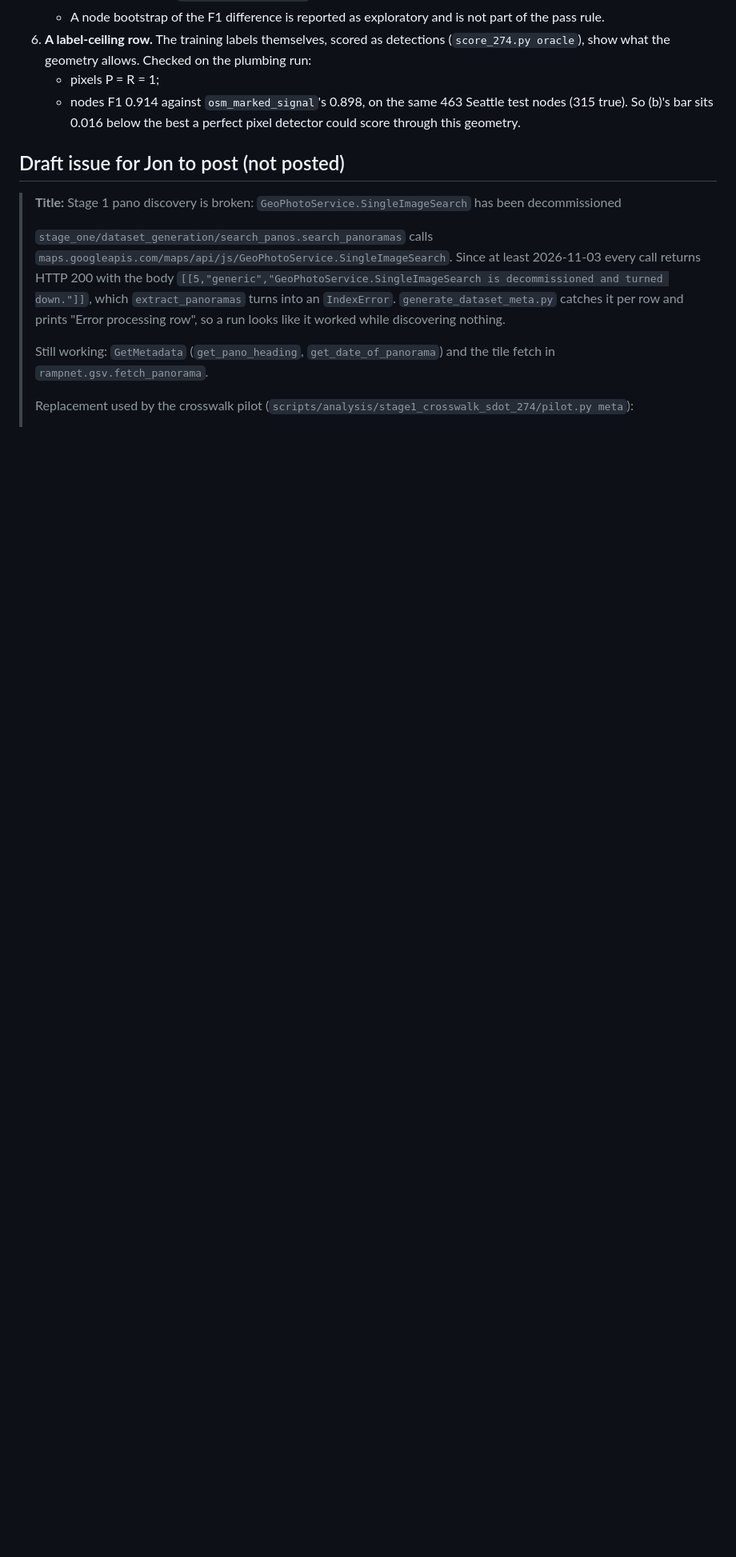
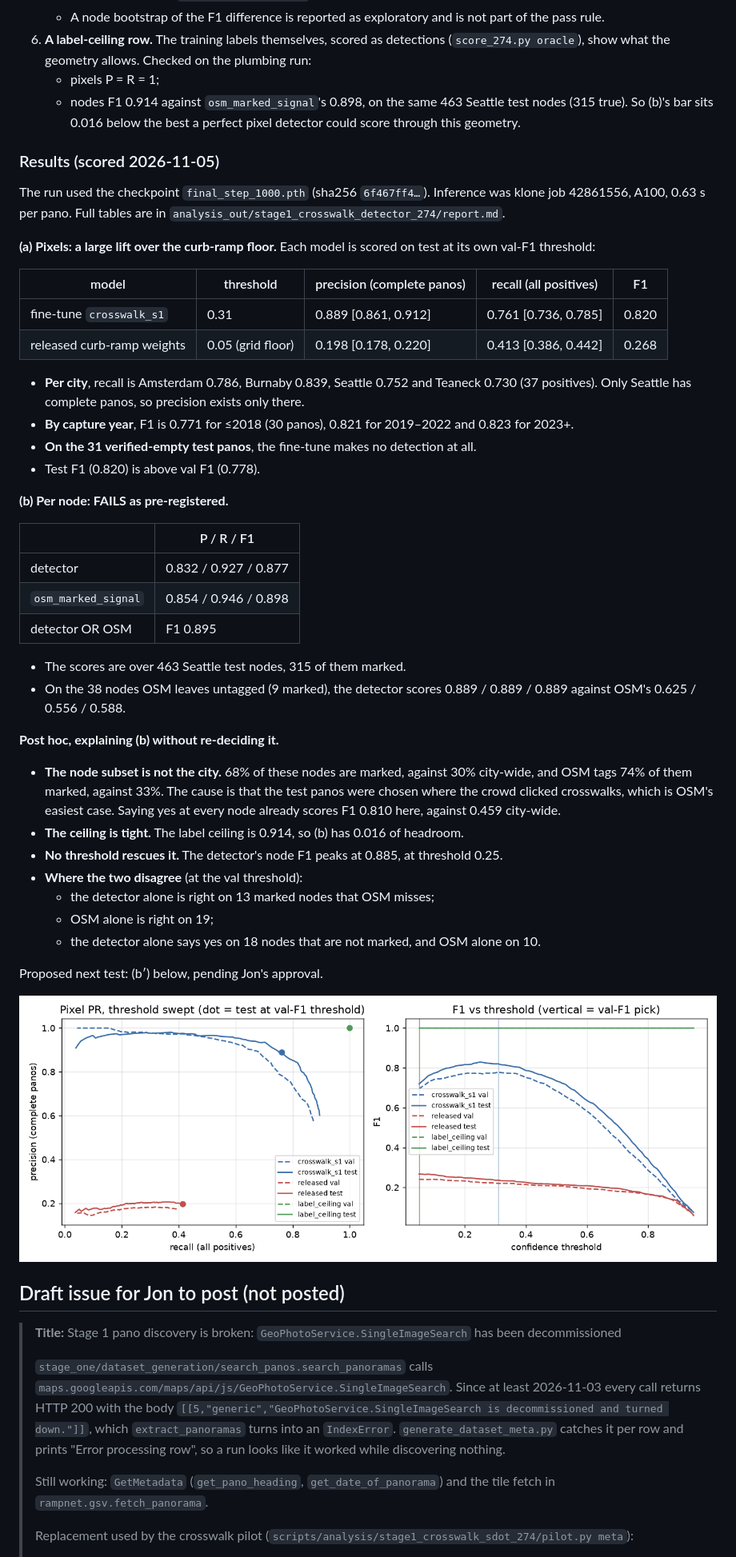
Before and after one commit to ProjectSidewalk/RampNet, a Markdown page: docs/stage1_crosswalk_sdot_274.md, the part around one of its changes. Shown at 80% size. GitHub-like rendering; pictures changed too: docs/figures/stage1_crosswalk_detector_274/pr_f1.png (added); blank space fills up the shorter version.

```diff
--- a/docs/stage1_crosswalk_sdot_274.md
+++ b/docs/stage1_crosswalk_sdot_274.md
@@ -143,6 +143,51 @@ here, in the commit that adds the scorer, before it read any model output.
    - nodes F1 0.914 against `osm_marked_signal`'s 0.898, on the same 463 Seattle test nodes (315 true).
    So (b)'s bar sits 0.016 below the best a perfect pixel detector could score through this geometry.
 
+### Results (scored 2026-11-05)
+
+The run used the checkpoint `final_step_1000.pth` (sha256 `6f467ff4…`). Inference was klone job 42861556, A100,
+0.63 s per pano. Full tables are in `analysis_out/stage1_crosswalk_detector_274/report.md`.
+
+**(a) Pixels: a large lift over the curb-ramp floor.** Each model is scored on test at its own val-F1 threshold:
+
+| model | threshold | precision (complete panos) | recall (all positives) | F1 |
+|---|---|---|---|---|
+| fine-tune `crosswalk_s1` | 0.31 | 0.889 [0.861, 0.912] | 0.761 [0.736, 0.785] | 0.820 |
+| released curb-ramp weights | 0.05 (grid floor) | 0.198 [0.178, 0.220] | 0.413 [0.386, 0.442] | 0.268 |
+
+- **Per city**, recall is Amsterdam 0.786, Burnaby 0.839, Seattle 0.752 and Teaneck 0.730 (37 positives). Only
+  Seattle has complete panos, so precision exists only there.
+- **By capture year**, F1 is 0.771 for ≤2018 (30 panos), 0.821 for 2019–2022 and 0.823 for 2023+.
+- **On the 31 verified-empty test panos**, the fine-tune makes no detection at all.
+- Test F1 (0.820) is above val F1 (0.778).
+
+**(b) Per node: FAILS as pre-registered.**
+
+| | P / R / F1 |
+|---|---|
+| detector | 0.832 / 0.927 / 0.877 |
+| `osm_marked_signal` | 0.854 / 0.946 / 0.898 |
+| detector OR OSM | F1 0.895 |
+
+- The scores are over 463 Seattle test nodes, 315 of them marked.
+- On the 38 nodes OSM leaves untagged (9 marked), the detector scores 0.889 / 0.889 / 0.889 against OSM's
+  0.625 / 0.556 / 0.588.
+
+**Post hoc, explaining (b) without re-deciding it.**
+- **The node subset is not the city.** 68% of these nodes are marked, against 30% city-wide, and OSM tags 74% of them
+  marked, against 33%. The cause is that the test panos were chosen where the crowd clicked crosswalks, which is
+  OSM's easiest case. Saying yes at every node already scores F1 0.810 here, against 0.459 city-wide.
+- **The ceiling is tight.** The label ceiling is 0.914, so (b) has 0.016 of headroom.
+- **No threshold rescues it.** The detector's node F1 peaks at 0.885, at threshold 0.25.
+- **Where the two disagree** (at the val threshold):
+  - the detector alone is right on 13 marked nodes that OSM misses;
+  - OSM alone is right on 19;
+  - the detector alone says yes on 18 nodes that are not marked, and OSM alone on 10.
+
+Proposed next test: (b′) below, pending Jon's approval.
+
+![](figures/stage1_crosswalk_detector_274/pr_f1.png)
+
 ## Draft issue for Jon to post (not posted)
 
 > **Title:** Stage 1 pano discovery is broken: `GeoPhotoService.SingleImageSearch` has been decommissioned
```
Also changed, not shown: other parts of docs/stage1_crosswalk_sdot_274.md (+12 -0 lines), analysis_out/stage1_crosswalk_detector_274/report.md (added, +183 -0 lines), docs/figures/stage1_crosswalk_detector_274/recall_by_city.png (added), 15 other files.
